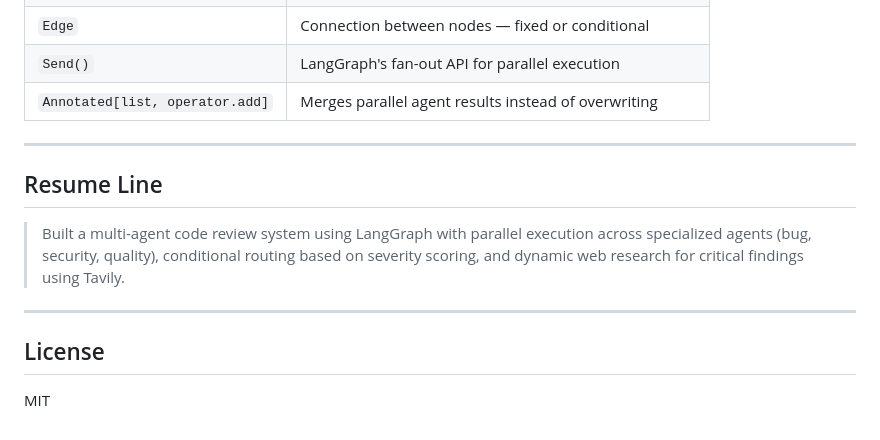
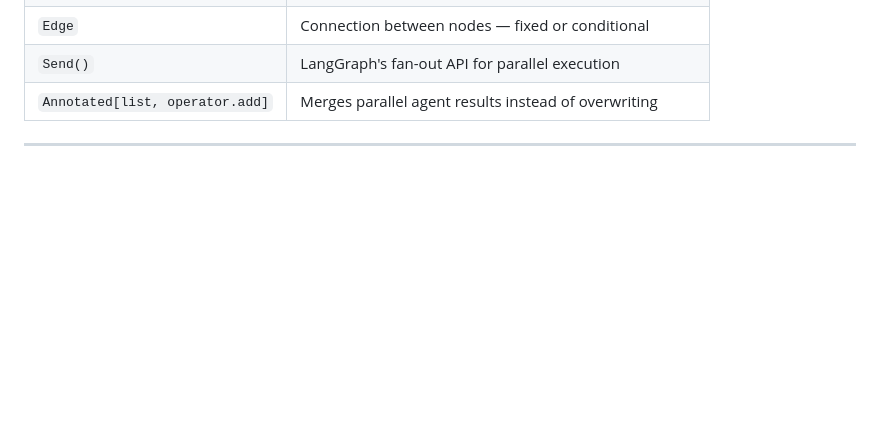
Before and after one commit to Mohit-Baraiya11/code-review-agent, a Markdown page: README.md, the part around the change. Rendered like a GitHub page; blank space fills up the shorter version.

```diff
--- a/README.md
+++ b/README.md
@@ -343,13 +343,3 @@ Then open `index.html` in your browser and paste any GitHub repo URL.
 | `Annotated[list, operator.add]` | Merges parallel agent results instead of overwriting |
 
 ---
-
-## Resume Line
-
-> Built a multi-agent code review system using LangGraph with parallel execution across specialized agents (bug, security, quality), conditional routing based on severity scoring, and dynamic web research for critical findings using Tavily.
-
----
-
-## License
-
-MIT
```
